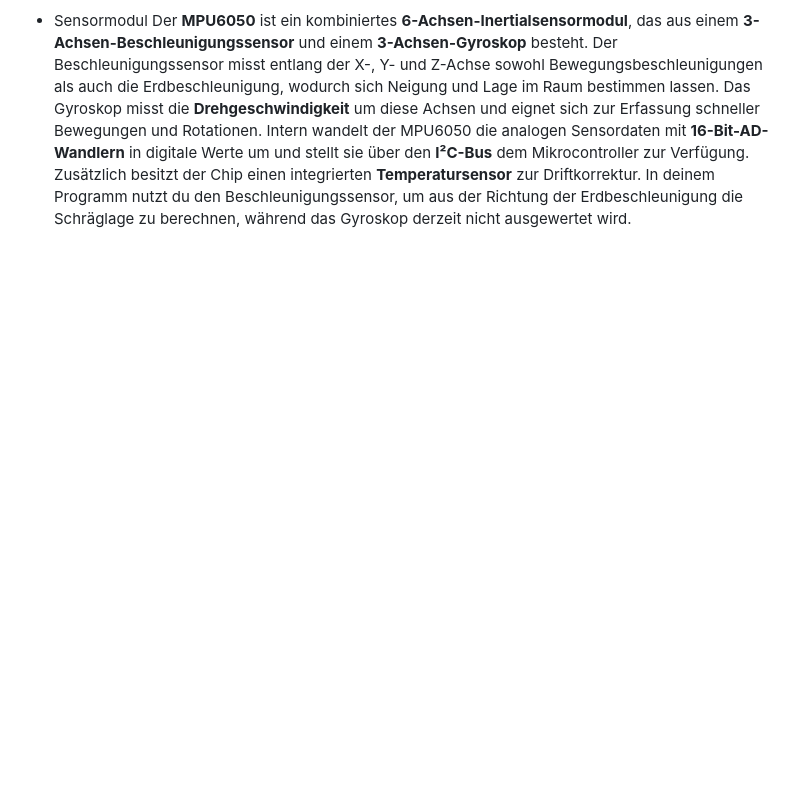
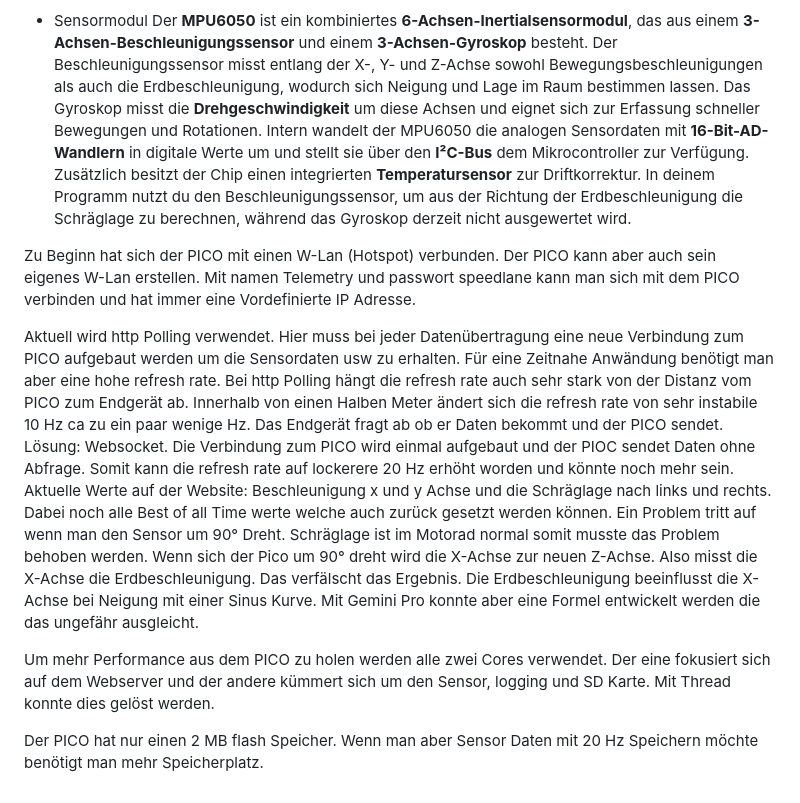
Before and after one commit to michaelwittner/2526_5AHEL_MWIT, a Markdown page: PiPico-WebServer/README.md, the part around the change. Rendered like a GitHub page; blank space fills up the shorter version.

```diff
--- a/PiPico-WebServer/README.md
+++ b/PiPico-WebServer/README.md
@@ -74,3 +74,15 @@ Dein Raspberry Pi Pico W läuft als einfacher HTTP-Webserver, der Sensordaten de
 
 * Sensormodul
 Der **MPU6050** ist ein kombiniertes **6-Achsen-Inertialsensormodul**, das aus einem **3-Achsen-Beschleunigungssensor** und einem **3-Achsen-Gyroskop** besteht. Der Beschleunigungssensor misst entlang der X-, Y- und Z-Achse sowohl Bewegungsbeschleunigungen als auch die Erdbeschleunigung, wodurch sich Neigung und Lage im Raum bestimmen lassen. Das Gyroskop misst die **Drehgeschwindigkeit** um diese Achsen und eignet sich zur Erfassung schneller Bewegungen und Rotationen. Intern wandelt der MPU6050 die analogen Sensordaten mit **16-Bit-AD-Wandlern** in digitale Werte um und stellt sie über den **I²C-Bus** dem Mikrocontroller zur Verfügung. Zusätzlich besitzt der Chip einen integrierten **Temperatursensor** zur Driftkorrektur. In deinem Programm nutzt du den Beschleunigungssensor, um aus der Richtung der Erdbeschleunigung die Schräglage zu berechnen, während das Gyroskop derzeit nicht ausgewertet wird.
+
+Zu Beginn hat sich der PICO mit einen W-Lan (Hotspot) verbunden. Der PICO kann aber auch sein eigenes W-Lan erstellen. Mit namen Telemetry und passwort speedlane kann man sich mit dem PICO verbinden und hat immer eine Vordefinierte IP Adresse.
+
+Aktuell wird http Polling verwendet. Hier muss bei jeder Datenübertragung eine neue Verbindung zum PICO aufgebaut werden um die Sensordaten usw zu erhalten. Für eine Zeitnahe Anwändung benötigt man aber eine hohe refresh rate. Bei http Polling hängt die refresh rate auch sehr stark von der Distanz vom PICO zum Endgerät ab. Innerhalb von einen Halben Meter ändert sich die refresh rate von sehr instabile 10 Hz ca zu ein paar wenige Hz. Das Endgerät fragt ab ob er Daten bekommt und der PICO sendet.
+Lösung: Websocket. Die Verbindung zum PICO wird einmal aufgebaut und der PIOC sendet Daten ohne Abfrage. Somit kann die refresh rate auf lockerere 20 Hz erhöht worden und könnte noch mehr sein.
+Aktuelle Werte auf der Website:
+Beschleunigung x und y Achse und die Schräglage nach links und rechts. Dabei noch alle Best of all Time werte welche auch zurück gesetzt werden können.
+Ein Problem tritt auf wenn man den Sensor um 90° Dreht. Schräglage ist im Motorad normal somit musste das Problem behoben werden. Wenn sich der Pico um 90° dreht wird die X-Achse zur neuen Z-Achse. Also misst die X-Achse die Erdbeschleunigung. Das verfälscht das Ergebnis. Die Erdbeschleunigung beeinflusst die X-Achse bei Neigung mit einer Sinus Kurve. Mit Gemini Pro konnte aber eine Formel entwickelt werden die das ungefähr ausgleicht.
+
+Um mehr Performance aus dem PICO zu holen werden alle zwei Cores verwendet. Der eine fokusiert sich auf dem Webserver und der andere kümmert sich um den Sensor, logging und SD Karte. Mit Thread konnte dies gelöst werden.
+
+Der PICO hat nur einen 2 MB flash Speicher. Wenn man aber Sensor Daten mit 20 Hz Speichern möchte benötigt man mehr Speicherplatz.
```
